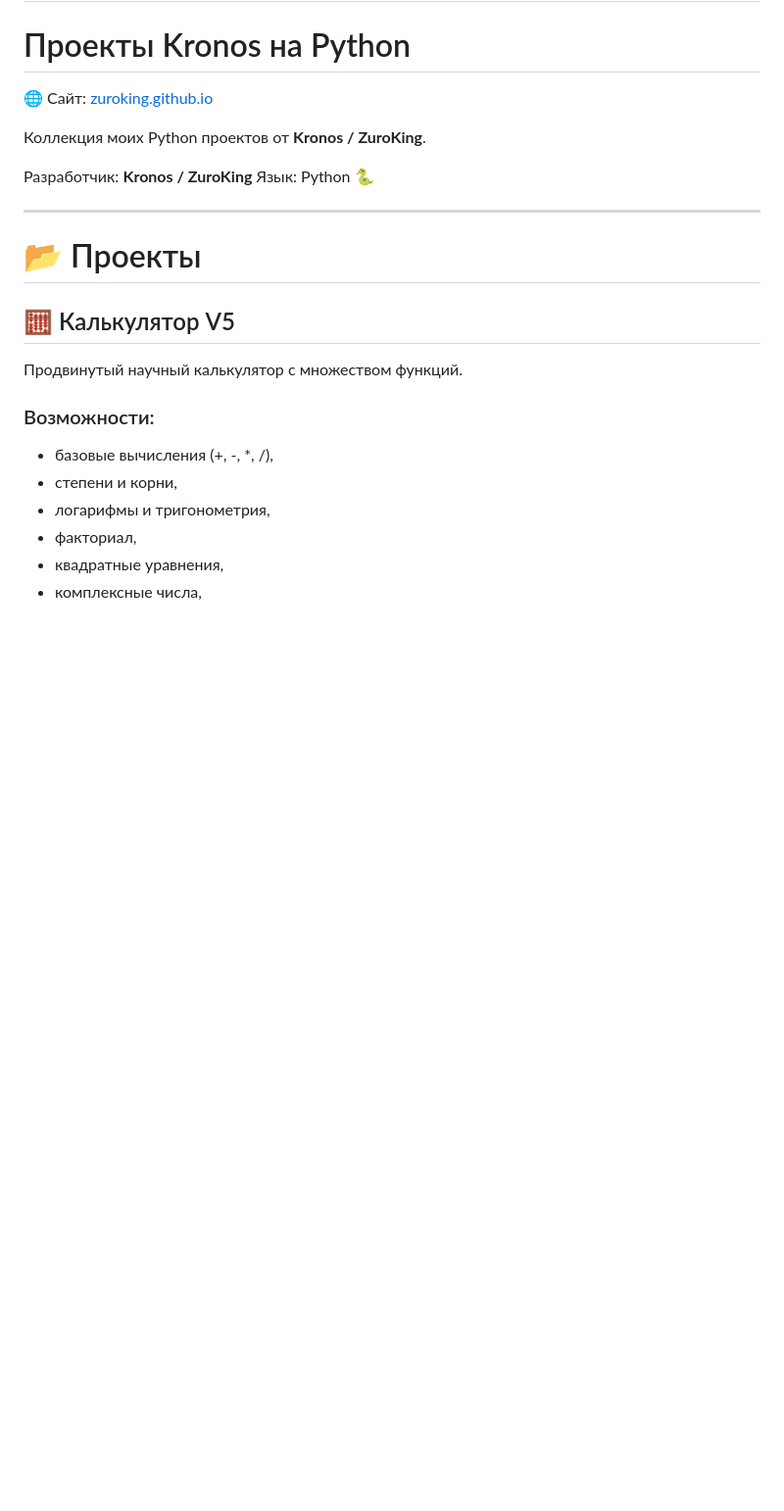
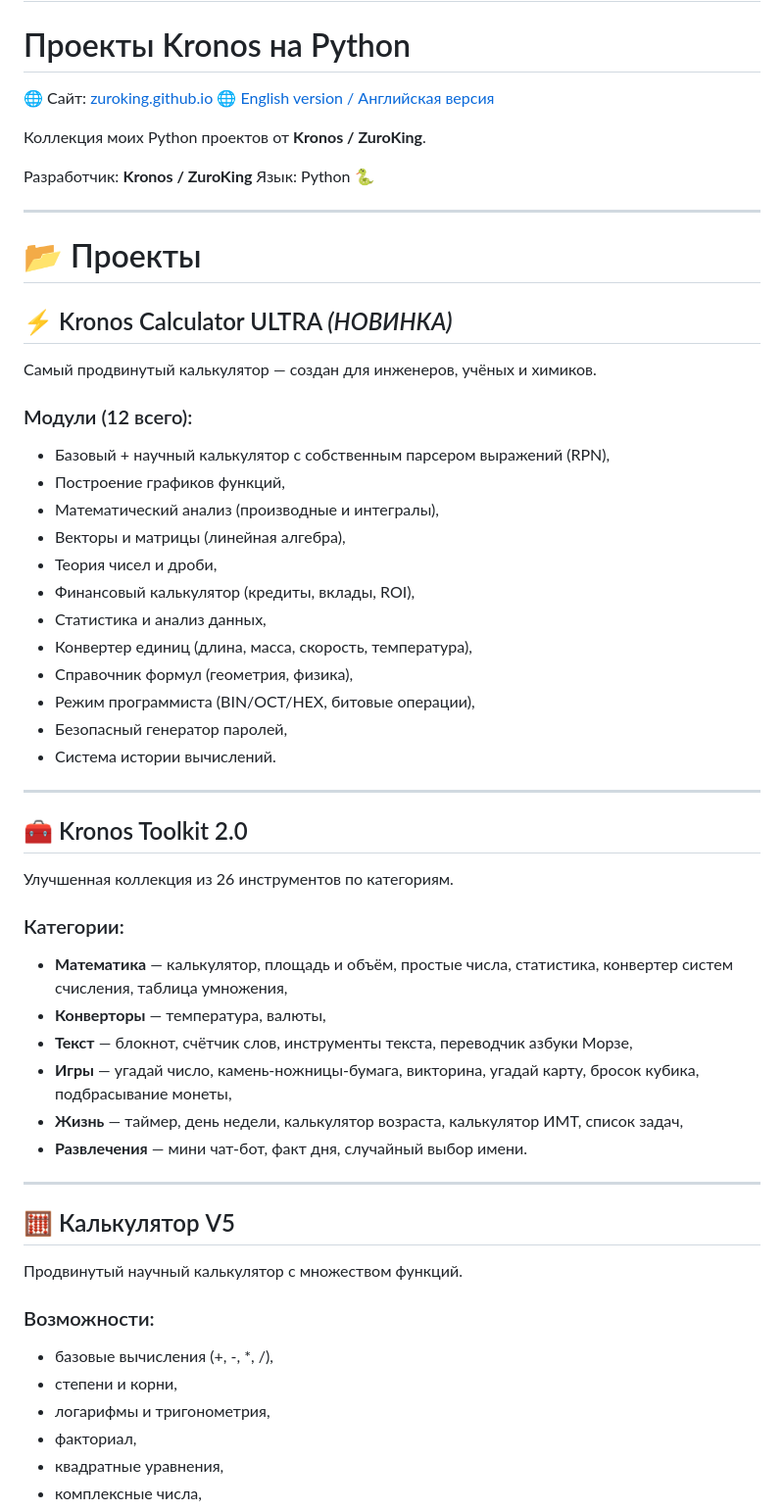
Before and after one commit to zuroking/ZuroCode.github.io, a Markdown page: READMEru.md, the part around one of its changes. Shown at 98% size. GitHub-like rendering; blank space fills up the shorter version.

Commit message:
Обновил README с новыми проектами и улучшениями
Добавлены новые проекты и улучшены существующие разделы в README.

```diff
--- a/READMEru.md
+++ b/READMEru.md
@@ -2,6 +2,7 @@
 # Проекты Kronos на Python
 
 🌐 Сайт: [zuroking.github.io](https://zuroking.github.io)
+🌐 [English version / Английская версия](README.md)
 
 Коллекция моих Python проектов от **Kronos / ZuroKing**.
 
@@ -11,6 +12,36 @@
 ---
 
 # 📂 Проекты
+
+## ⚡ Kronos Calculator ULTRA *(НОВИНКА)*
+Самый продвинутый калькулятор — создан для инженеров, учёных и химиков.
+### Модули (12 всего):
+* Базовый + научный калькулятор с собственным парсером выражений (RPN),
+* Построение графиков функций,
+* Математический анализ (производные и интегралы),
+* Векторы и матрицы (линейная алгебра),
+* Теория чисел и дроби,
+* Финансовый калькулятор (кредиты, вклады, ROI),
+* Статистика и анализ данных,
+* Конвертер единиц (длина, масса, скорость, температура),
+* Справочник формул (геометрия, физика),
+* Режим программиста (BIN/OCT/HEX, битовые операции),
+* Безопасный генератор паролей,
+* Система истории вычислений.
+
+---
+
+## 🧰 Kronos Toolkit 2.0
+Улучшенная коллекция из 26 инструментов по категориям.
+### Категории:
+* **Математика** — калькулятор, площадь и объём, простые числа, статистика, конвертер систем счисления, таблица умножения,
+* **Конверторы** — температура, валюты,
+* **Текст** — блокнот, счётчик слов, инструменты текста, переводчик азбуки Морзе,
+* **Игры** — угадай число, камень-ножницы-бумага, викторина, угадай карту, бросок кубика, подбрасывание монеты,
+* **Жизнь** — таймер, день недели, калькулятор возраста, калькулятор ИМТ, список задач,
+* **Развлечения** — мини чат-бот, факт дня, случайный выбор имени.
+
+---
 
 ## 🧮 Калькулятор V5
 Продвинутый научный калькулятор с множеством функций.
```
Also changed, not shown: other parts of READMEru.md (+8 -13 lines).
